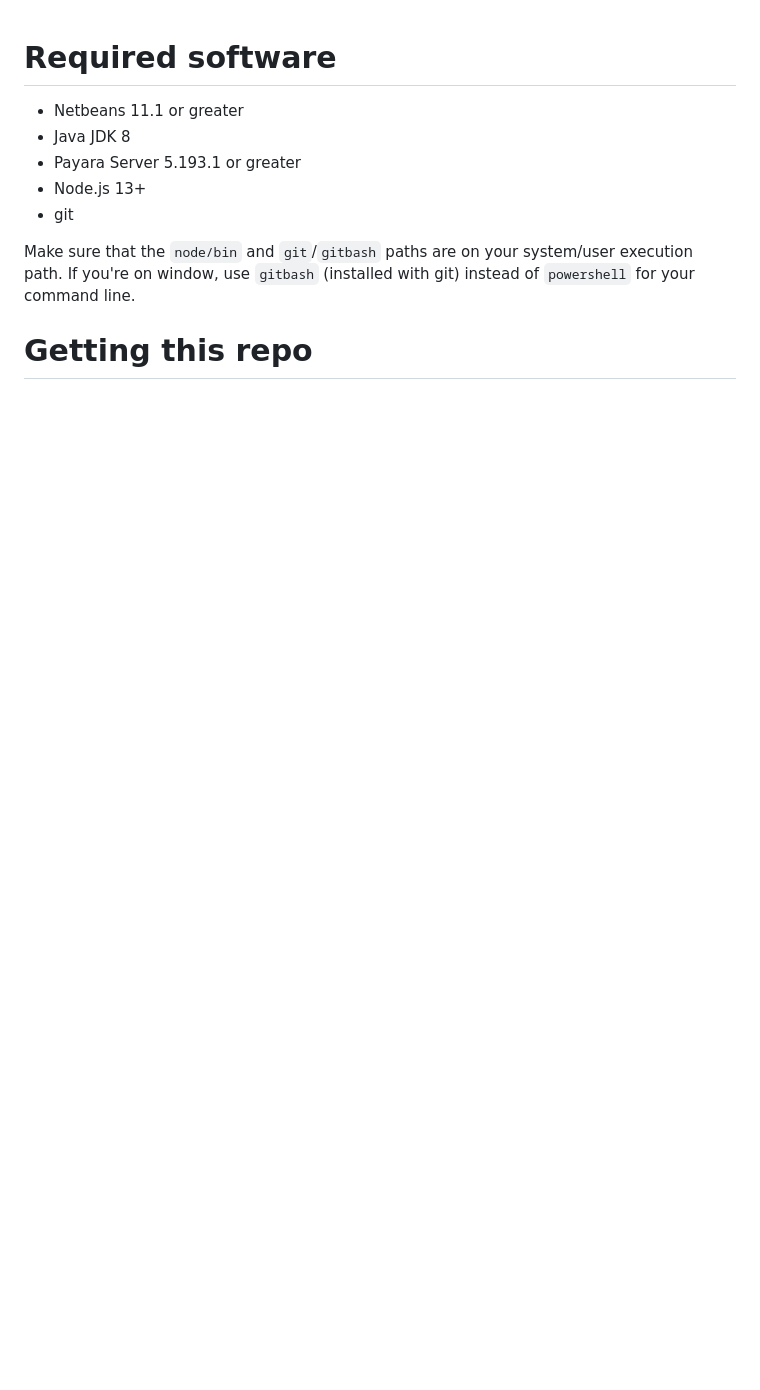
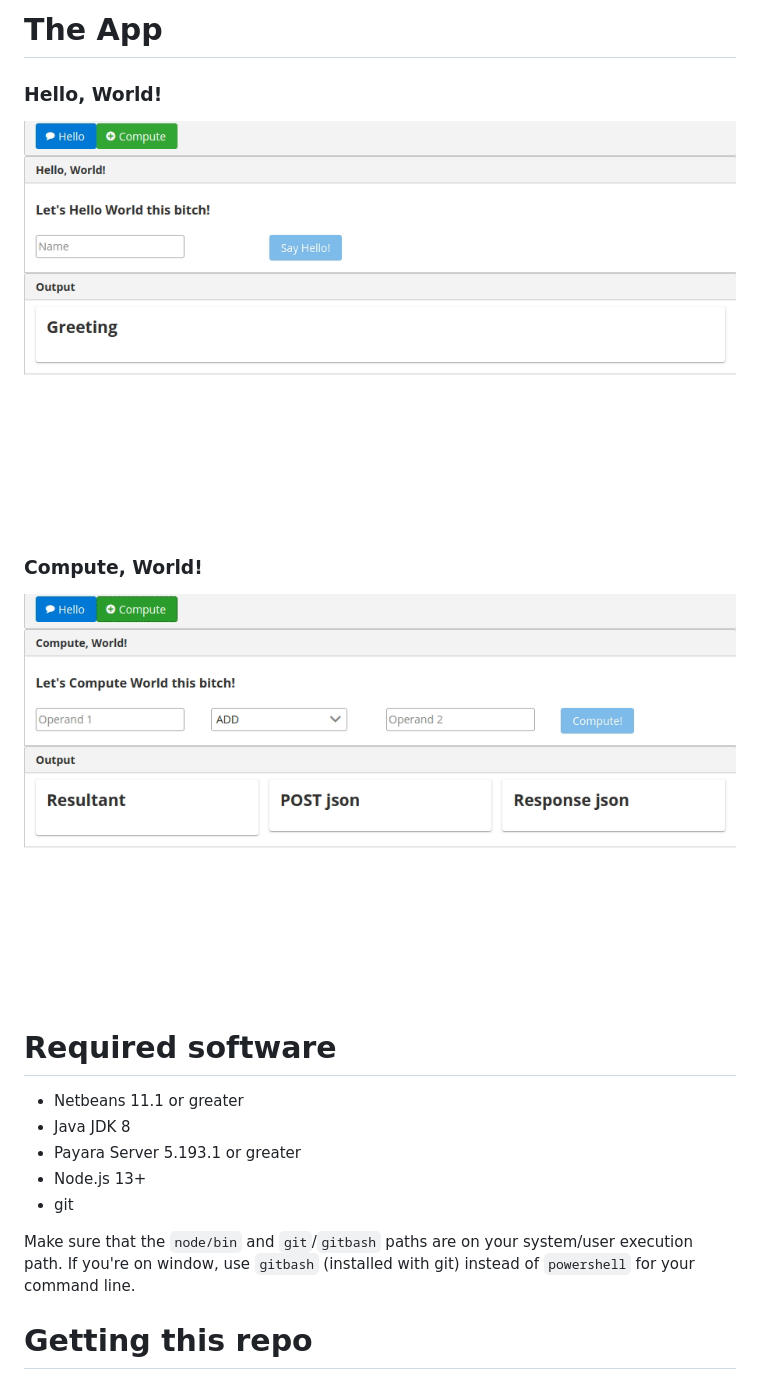
Before and after one commit to johnmanko/jaxrs-ng, a Markdown page: README.md, the part around the change. GitHub-like rendering; pictures changed too: sample-compute.gif (added), sample-hello.gif (added); blank space fills up the shorter version.

```diff
--- a/README.md
+++ b/README.md
@@ -1,3 +1,11 @@
+# The App
+
+### Hello, World!
+![Hello, World](sample-hello.gif)
+
+### Compute, World!
+![Compute, World](sample-compute.gif)
+
 # Required software
 
 * Netbeans 11.1 or greater
```
Also changed, not shown: 2 other files.
